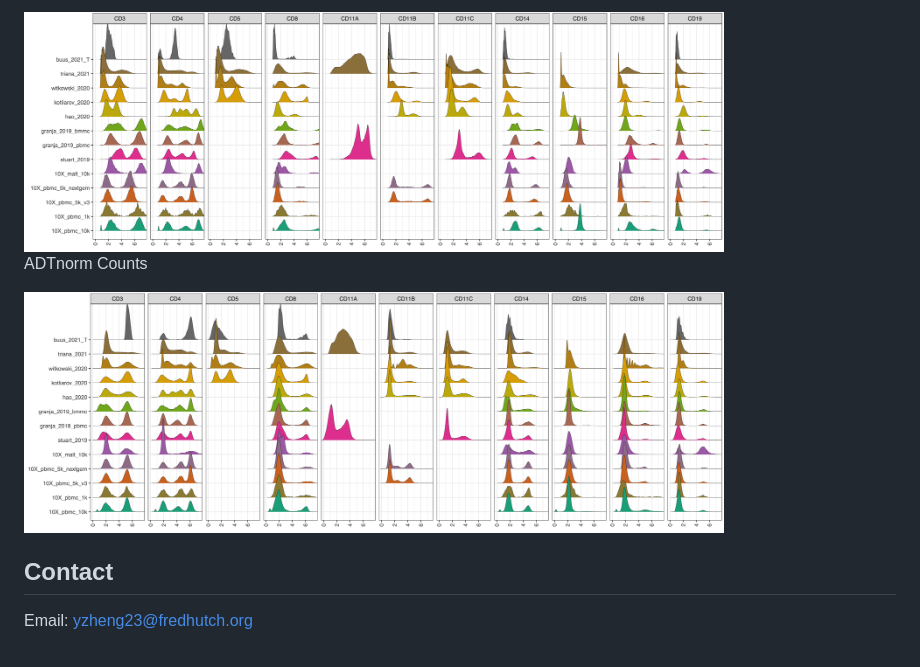
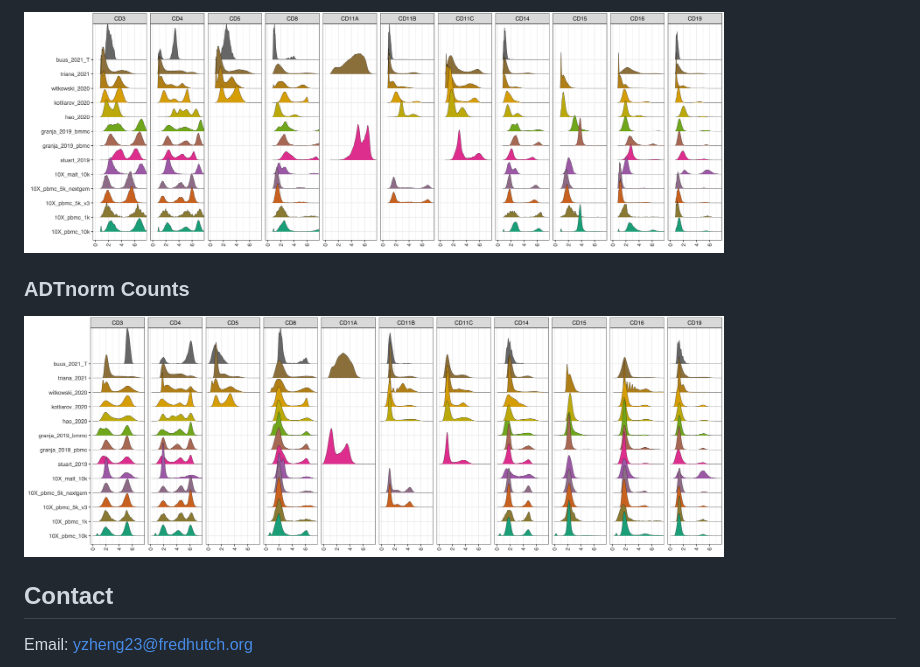
Before and after one commit to yezhengSTAT/ADTnorm, a Markdown page: README.md, the part around the change printed below. GitHub-like rendering.

```diff
--- a/README.md
+++ b/README.md
@@ -52,9 +54,10 @@ Raw Counts
 
-<img src="./figures/RawCount.png" alt="RawCount" width="700px">
+<img src="./man/figures/RawCount.png" alt="RawCount" width="700px">
 
-ADTnorm Counts
+### ADTnorm Counts
 
-<img src="./figures/ADTnorm.png" alt="Normalization" width="700px">
+<img src="./man/figures/ADTnorm.png" alt="Normalization" width="700px">
+
 
 ## Contact
 
```
Also changed, not shown: other parts of README.md (+24 -22 lines), man/figures/ADTnorm.png (renamed from figures/ADTnorm.png), man/figures/Pipeline.png (renamed from figures/Pipeline.png), man/figures/RawCount.png (renamed from figures/RawCount.png).
